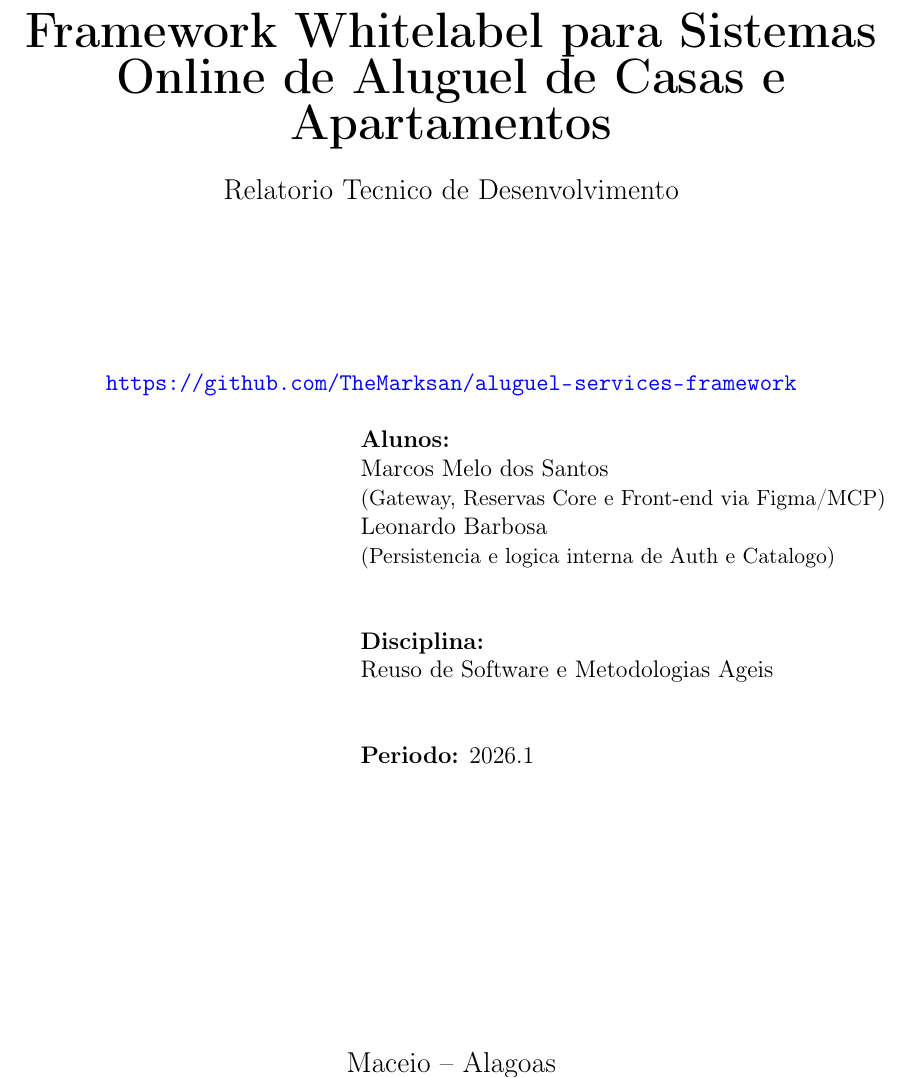
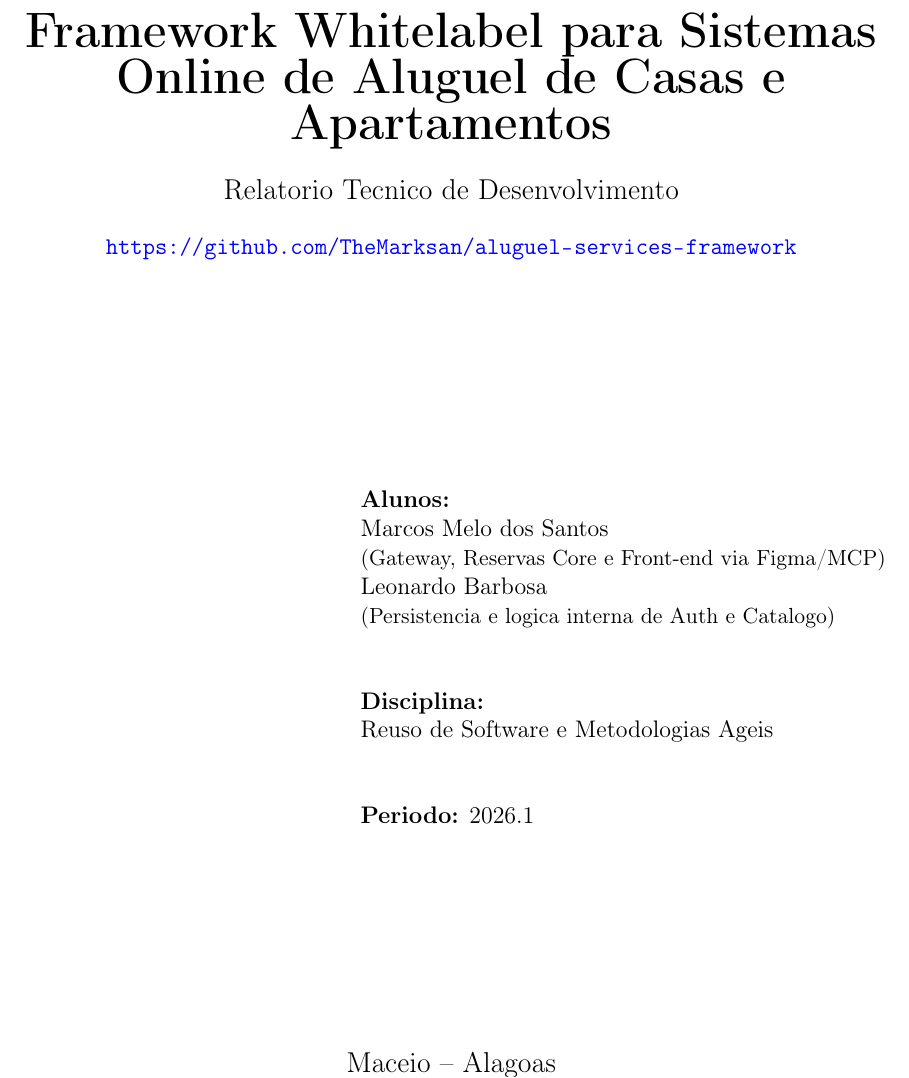
Before and after one commit to TheMarksan/aluguel-services-framework, a LaTeX document (docs/relatorio.tex): part of page 1 of 30, cut so that both start at the same text. Compiled offline with pdfLaTeX.

Commit message:
fix: espaçamento.

```diff
--- a/docs/relatorio.tex
+++ b/docs/relatorio.tex
@@ -131,10 +131,11 @@
     {\large Instituto de Computacao}\\[2.5cm]
 
     {\Huge \textbf{Framework Whitelabel para Sistemas Online de Aluguel de Casas e Apartamentos}}\\[0.5cm]
-    {\large Relatorio Tecnico de Desenvolvimento}\\[3cm]
+    {\large Relatorio Tecnico de Desenvolvimento}\\[0.5cm]
     \begin{center}
         \url{https://github.com/TheMarksan/aluguel-services-framework}
     \end{center}
+    \vspace{3cm}
 
     \begin{flushright}
         \begin{minipage}{0.6\textwidth}
```
Also changed, not shown: 1 other file.
